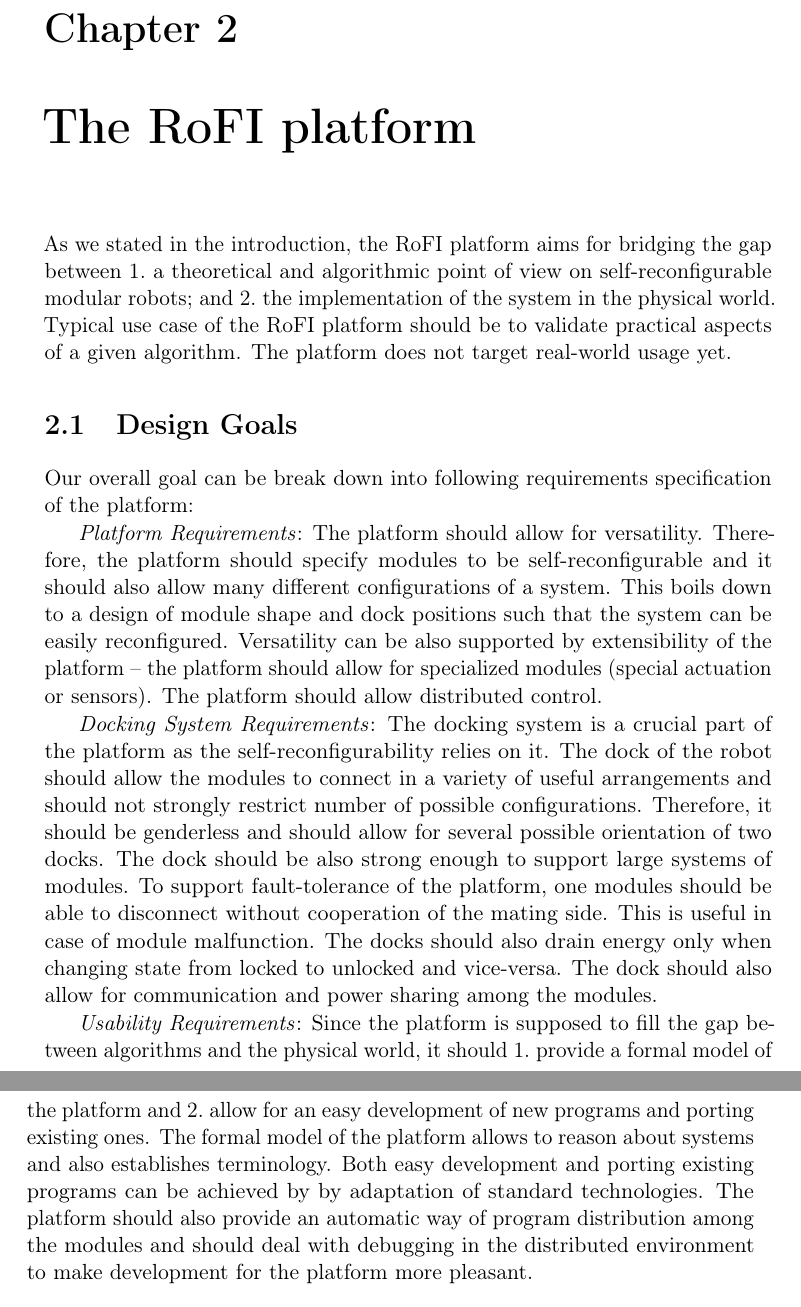
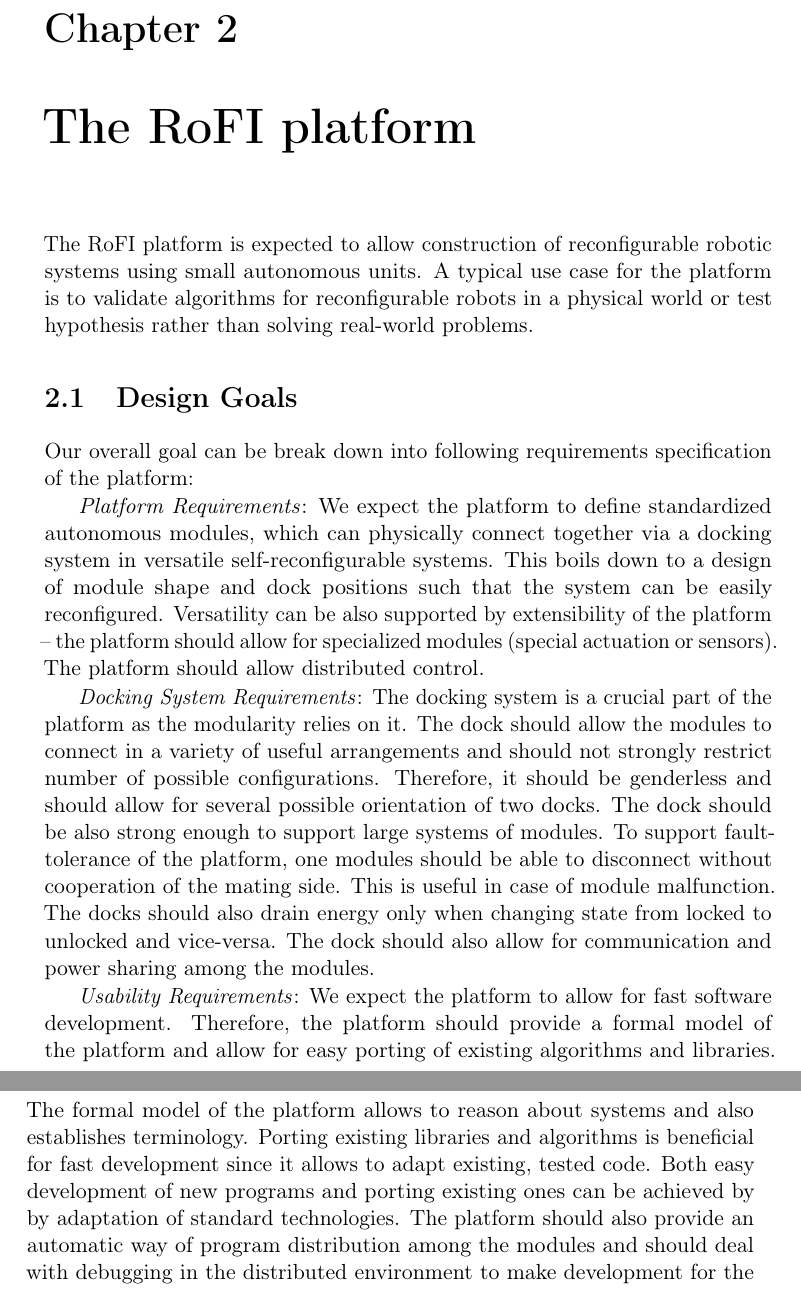
Before and after one commit to yaqwsx/mgrthesis, a LaTeX thesis (thesis.tex, which reads rofi_platform.tex): two parts of pages 15 and 16 of 51 before the commit and two parts of pages 15 and 16 of 53 after it, joined at a grey line, cut so that both start at the same text. Compiled offline with pdfLaTeX.

Commit message:
Tune chapter 2

```diff
--- a/rofi_platform.tex
+++ b/rofi_platform.tex
@@ -1,53 +1,46 @@
 \chapter{The RoFI platform}\label{chap:rofi}
 
-As we stated in the introduction, the RoFI platform aims for bridging the gap
-between
-\begin{enumerate*}
-    \item a theoretical and algorithmic point of view on self-reconfigurable
-    modular robots; and
-    \item the implementation of the system in the physical world.
-\end{enumerate*}
-Typical use case of the RoFI platform should be to validate practical aspects of
-a given algorithm. The platform does not target real-world usage yet.
+The RoFI platform is expected to allow construction of reconfigurable robotic
+systems using small autonomous units. A typical use case for the platform is to
+validate algorithms for reconfigurable robots in a physical world or test
+hypothesis rather than solving real-world problems.
 
 \section{Design Goals}\label{sec:design_goals}
 
 Our overall goal can be break down into following requirements specification of
 the platform:
 
-\emph{Platform Requirements}: The platform should allow for versatility.
-Therefore, the platform should specify modules to be self-reconfigurable and it
- should also allow many different configurations of a system. This boils down to
-a design of module shape and dock positions such that the system can be easily
-reconfigured. Versatility can be also supported by extensibility of the platform
--- the platform should allow for specialized modules (special actuation or
-sensors). The platform should allow distributed control.
+\emph{Platform Requirements}: We expect the platform to define standardized
+autonomous modules, which can physically connect together via a docking system
+in versatile self-reconfigurable systems. This boils down to a design of module
+shape and dock positions such that the system can be easily reconfigured.
+Versatility can be also supported by extensibility of the platform -- the
+platform should allow for specialized modules (special actuation or sensors).
+The platform should allow distributed control.
 
 \emph{Docking System Requirements}: The docking system is a crucial part of the
-platform as the self-reconfigurability relies on it. The dock of the robot
-should allow the modules to connect in a variety of useful arrangements and
-should not strongly restrict number of possible configurations. Therefore, it
-should be genderless and should allow for several possible orientation of two
-docks. The dock should be also strong enough to support large systems of
-modules. To support fault-tolerance of the platform, one modules should be able
-to disconnect without cooperation of the mating side. This is useful in case of
-module malfunction. The docks should also drain energy only when changing state
-from locked to unlocked and vice-versa. The dock should also allow for
-communication and power sharing among the modules.
+platform as the modularity relies on it. The dock should allow the modules to
+connect in a variety of useful arrangements and should not strongly restrict
+number of possible configurations. Therefore, it should be genderless and should
+allow for several possible orientation of two docks. The dock should be also
+strong enough to support large systems of modules. To support fault-tolerance of
+the platform, one modules should be able to disconnect without cooperation of
+the mating side. This is useful in case of module malfunction. The docks should
+also drain energy only when changing state from locked to unlocked and
+vice-versa. The dock should also allow for communication and power sharing among
+the modules.
 
-\emph{Usability Requirements}: Since the platform is supposed to fill the gap
-between algorithms and the physical world, it should
-\begin{enumerate*}
-    \item provide a formal model of the platform and
-    \item allow for an easy development of new programs and porting existing
-    ones.
-\end{enumerate*}
-The formal model of the platform allows to reason about systems and also
-establishes terminology. Both easy development and porting existing programs can
-be achieved by by adaptation of standard technologies. The platform should also
-provide an automatic way of program distribution among the modules and should
-deal with debugging in the distributed environment to make development for the
-platform more pleasant.
+\emph{Usability Requirements}: We expect the platform to allow for fast software
+development. Therefore, the platform should provide a formal model of the
+platform and allow for easy porting of existing algorithms and libraries. The
+formal model of the platform allows to reason about systems and also establishes
+terminology. Porting existing libraries and algorithms is beneficial for fast
+development since it allows to adapt existing, tested code. Both easy
+development of new programs and porting existing ones can be achieved by by
+adaptation of standard technologies. The platform should also provide an
+automatic way of program distribution among the modules and should deal with
+debugging in the distributed environment to make development for the platform
+more pleasant.
 
 \section{The RoFI Platform }
 
```
Also changed, not shown: thesis.tex (+2 -0 lines), universal_module.tex (+7 -8 lines), Makefile.
